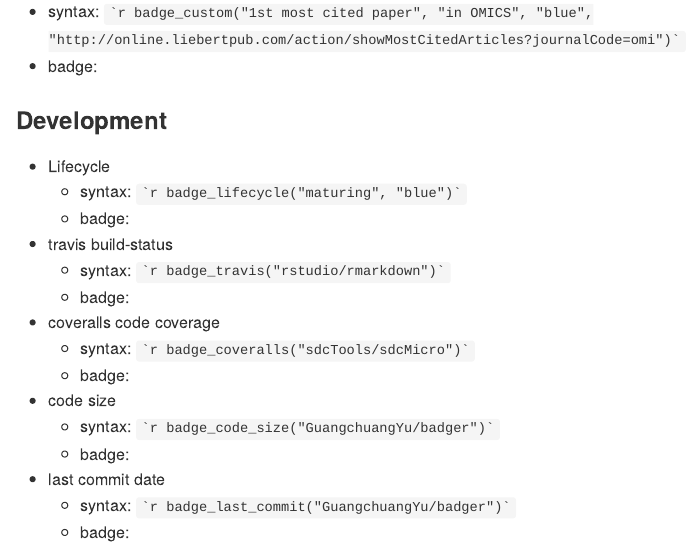
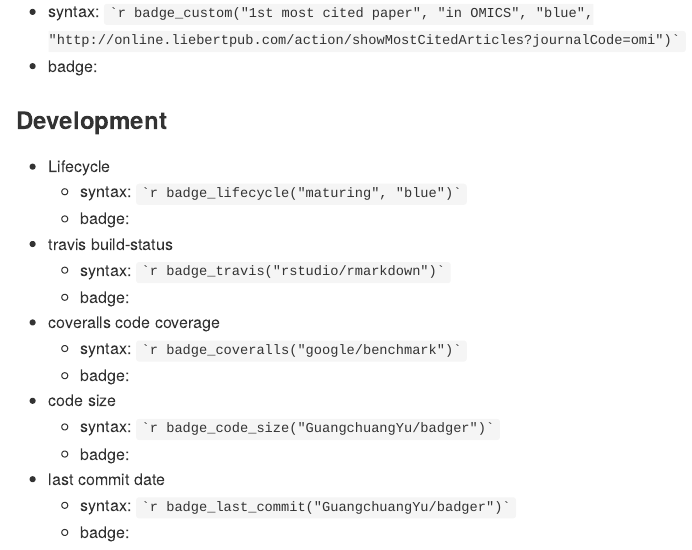
Before and after one commit to GuangchuangYu/badger, an R Markdown document (README.Rmd): the page in a window 1100 px wide, from 1760 px down. The pictures show the output file README.md that the author committed with the source, drawn offline in the style of GitHub; badge pictures from the web are left out.

Commit message:
use google/benchmark to demonstrate badge_coveralls

```diff
--- a/README.Rmd
+++ b/README.Rmd
@@ -113,8 +113,8 @@ devtools::install_github("GuangchuangYu/badger")
 	- syntax: `` ``r ''`r badge_travis("rstudio/rmarkdown")` ``
 	- badge: `r badge_travis("rstudio/rmarkdown")`
 + coveralls code coverage
-	- syntax: `` ``r ''`r badge_coveralls("sdcTools/sdcMicro")` ``
-	- badge: `r badge_coveralls("sdcTools/sdcMicro")`
+	- syntax: `` ``r ''`r badge_coveralls("google/benchmark")` ``
+	- badge: `r badge_coveralls("google/benchmark")`
 + code size
 	- syntax: `` ``r ''`r badge_code_size("GuangchuangYu/badger")` ``
 	- badge: `r badge_code_size("GuangchuangYu/badger")`
```
Also changed, not shown: README.md.
